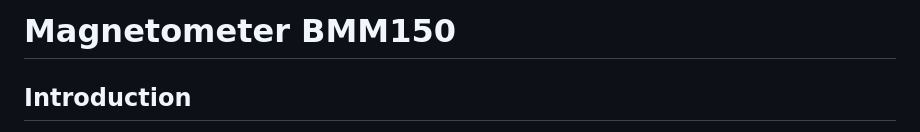
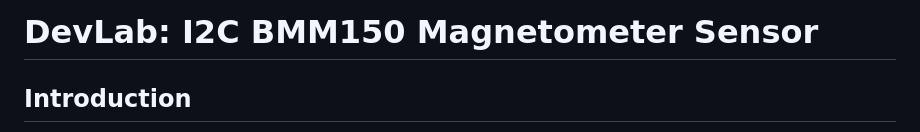
Before and after one commit to UNIT-Electronics-MX/unit_bmm150_magnetometer, a Markdown page: README.md, the part around the change. Rendered like a GitHub page.

Commit message:
Update project title in README.md

```diff
--- a/README.md
+++ b/README.md
@@ -1,4 +1,4 @@
-# Magnetometer BMM150
+# DevLab: I2C BMM150 Magnetometer Sensor
 
 
 ## Introduction
```
